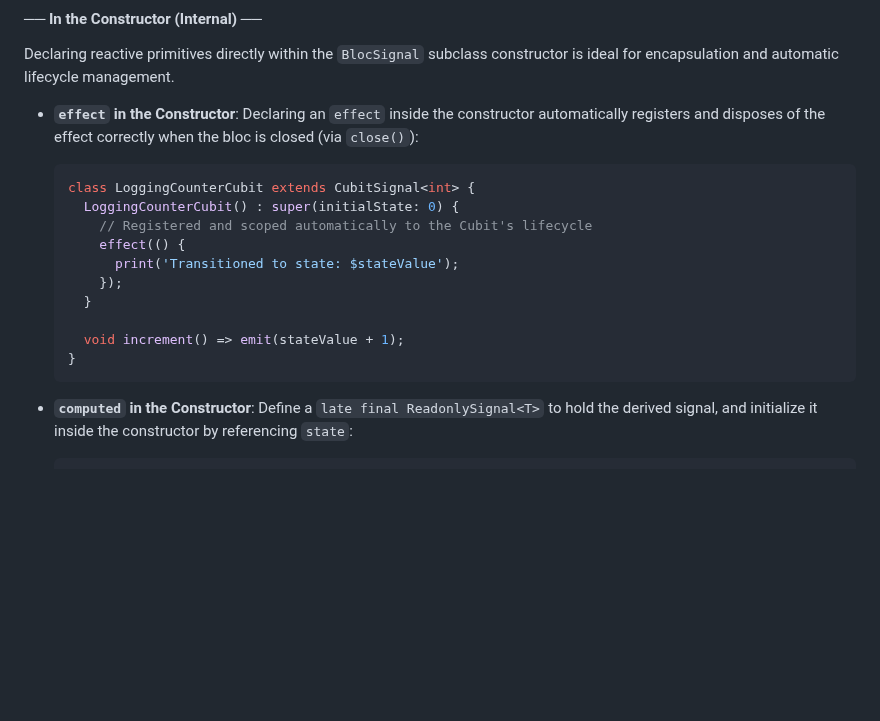
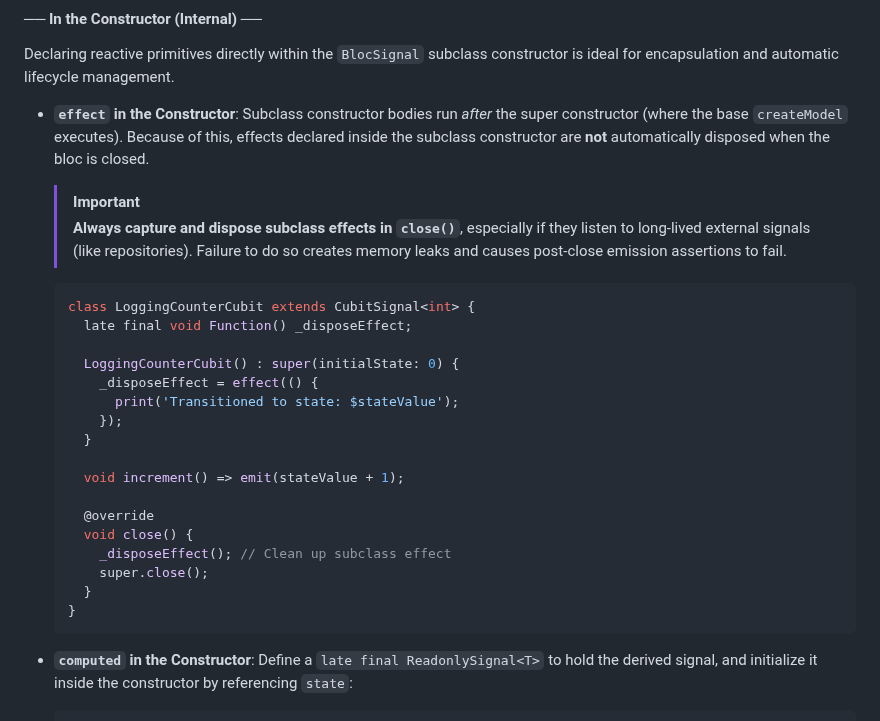
Before and after one commit to RandalSchwartz/BlocSignal, a Markdown page: skills/bloc-signals/core.md, the part around the change. GitHub-like rendering; blank space fills up the shorter version.

Commit message:
docs(skills): correct subclass constructor effect disposal guideline

````diff
--- a/skills/bloc-signals/core.md
+++ b/skills/bloc-signals/core.md
@@ -69,19 +69,31 @@ class CounterBloc extends BlocSignal<CounterEvent, int> {
 #### ── In the Constructor (Internal) ──
 Declaring reactive primitives directly within the `BlocSignal` subclass constructor is ideal for encapsulation and automatic lifecycle management.
 
-* **`effect` in the Constructor**: Declaring an `effect` inside the constructor automatically registers and disposes of the effect correctly when the bloc is closed (via `close()`):
+* **`effect` in the Constructor**: Subclass constructor bodies run *after* the super constructor (where the base `createModel` executes). Because of this, effects declared inside the subclass constructor are **not** automatically disposed when the bloc is closed.
+
+  > [!IMPORTANT]
+  > **Always capture and dispose subclass effects in `close()`**, especially if they listen to long-lived external signals (like repositories). Failure to do so creates memory leaks and causes post-close emission assertions to fail.
+
   ```dart
   class LoggingCounterCubit extends CubitSignal<int> {
+    late final void Function() _disposeEffect;
+
     LoggingCounterCubit() : super(initialState: 0) {
-      // Registered and scoped automatically to the Cubit's lifecycle
-      effect(() {
+      _disposeEffect = effect(() {
         print('Transitioned to state: $stateValue');
       });
     }
 
     void increment() => emit(stateValue + 1);
+
+    @override
+    void close() {
+      _disposeEffect(); // Clean up subclass effect
+      super.close();
+    }
   }
   ```
+
 
 * **`computed` in the Constructor**: Define a `late final ReadonlySignal<T>` to hold the derived signal, and initialize it inside the constructor by referencing `state`:
   ```dart
````
